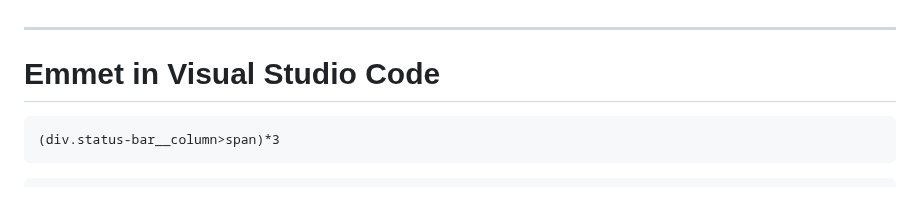
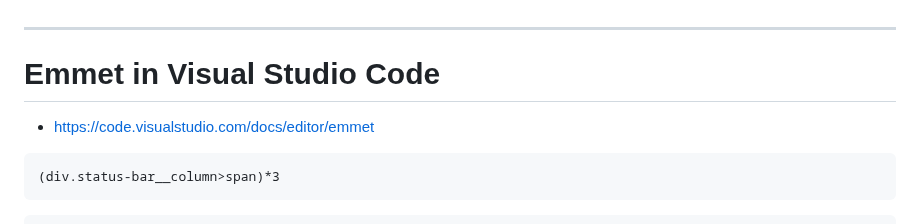
Before and after one commit to YoungHaKim7/html_css_js_web_dev, a Markdown page: README.md, the part around the change. Drawn GitHub-style; blank space fills up the shorter version.

````diff
--- a/README.md
+++ b/README.md
@@ -130,6 +130,8 @@ https://github.com/kylechui/nvim-surround
 
 # Emmet in Visual Studio Code
 
+- https://code.visualstudio.com/docs/editor/emmet
+
 ```
 (div.status-bar__column>span)*3
 ```
````
